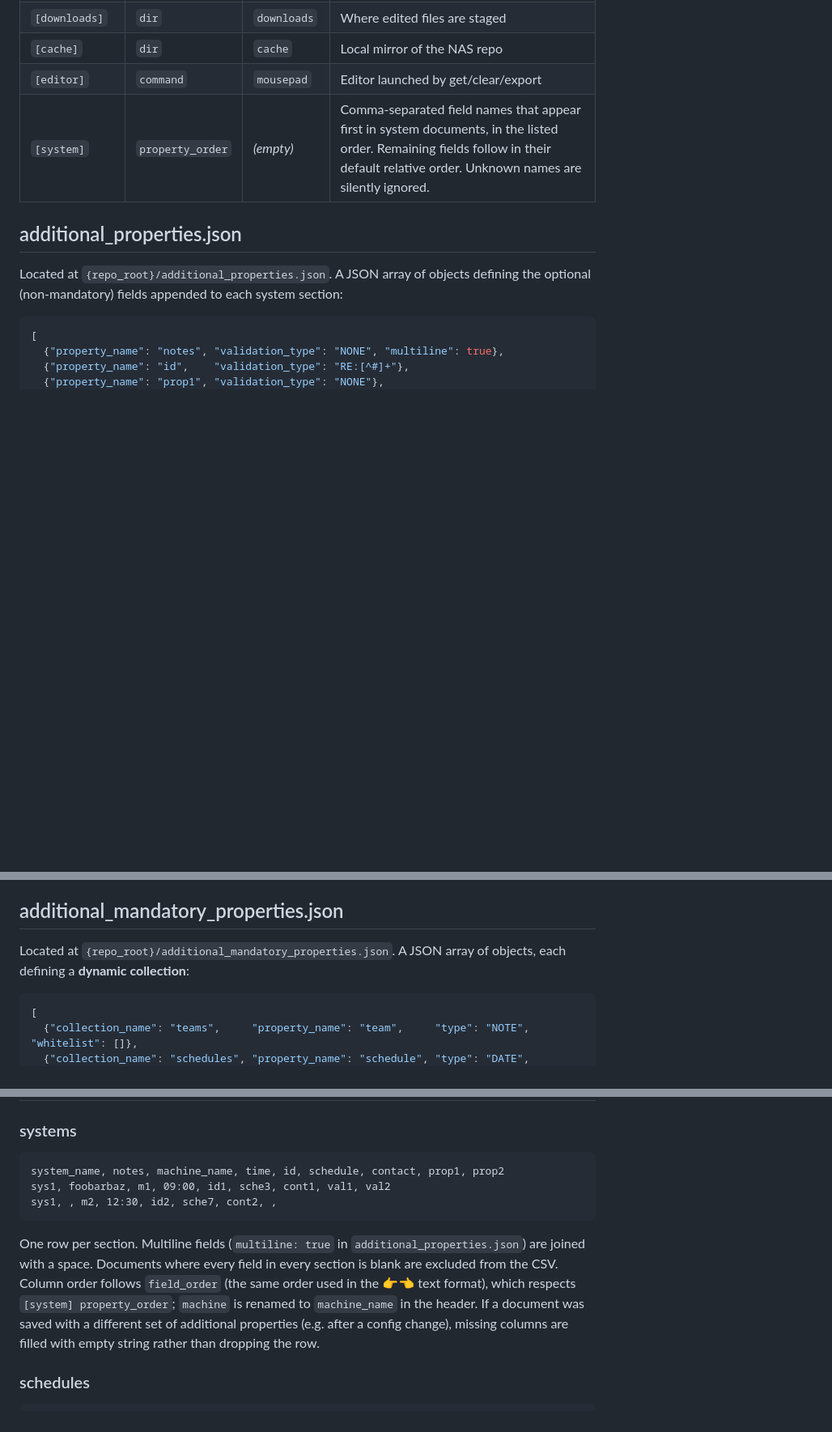
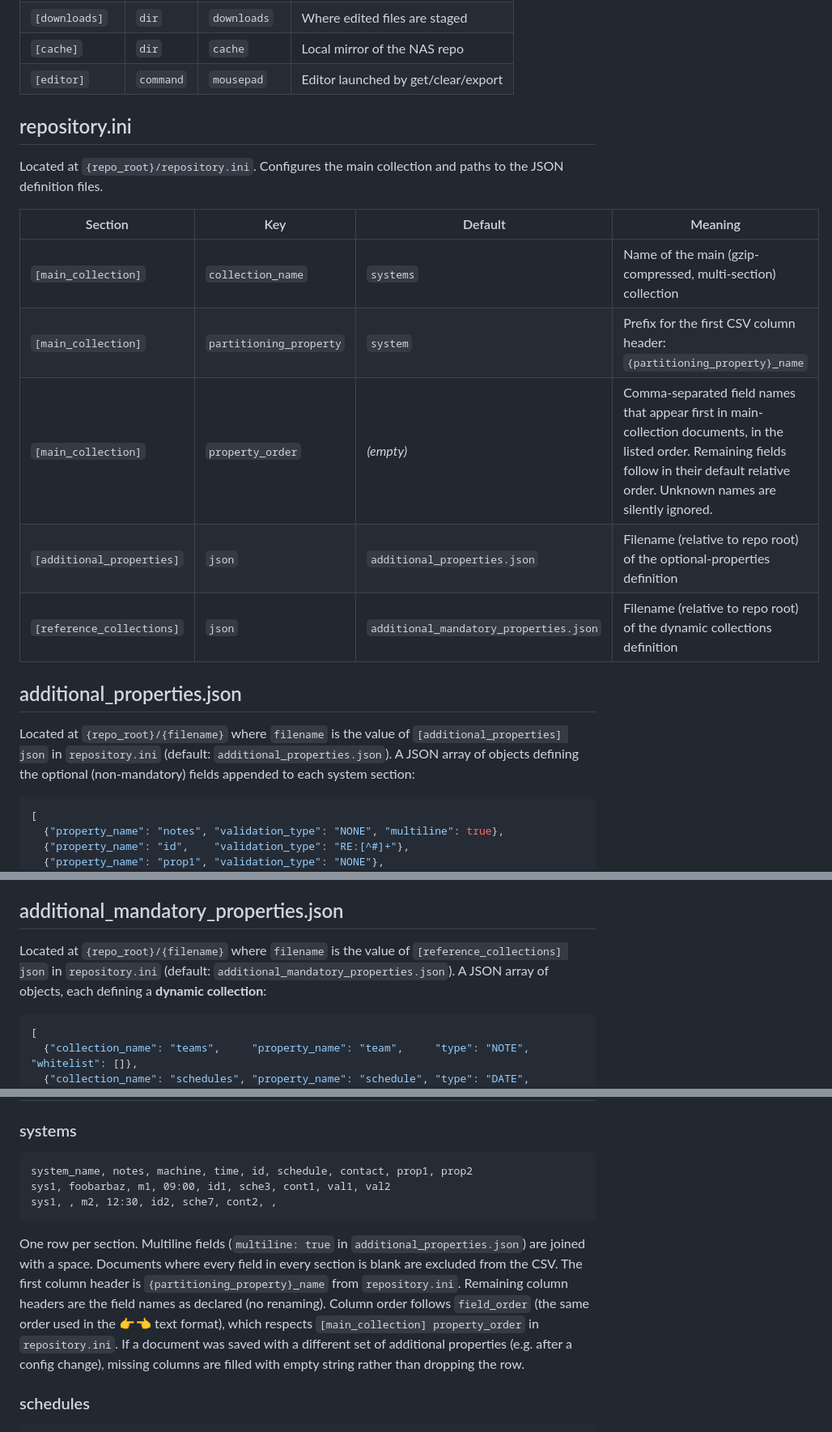
Before and after one commit to growingspaghetti/naxel, a Markdown page: CLAUDE.md, 3 parts joined by grey strips. Shown at 81% size. Drawn GitHub-style; blank space fills up the shorter version.

````diff
--- a/CLAUDE.md
+++ b/CLAUDE.md
@@ -37,11 +38,22 @@ cache/                            local mirror of the NAS repo, populated at sta
 | `[downloads]`  | `dir`       | `downloads`  | Where edited files are staged                          |
 | `[cache]`      | `dir`       | `cache`      | Local mirror of the NAS repo                           |
 | `[editor]`     | `command`   | `mousepad`   | Editor launched by get/clear/export                    |
-| `[system]`     | `property_order` | *(empty)* | Comma-separated field names that appear first in system documents, in the listed order. Remaining fields follow in their default relative order. Unknown names are silently ignored. |
+
+## repository.ini
+
+Located at `{repo_root}/repository.ini`. Configures the main collection and paths to the JSON definition files.
+
+| Section                   | Key                     | Default                                | Meaning |
+|---------------------------|-------------------------|----------------------------------------|---------|
+| `[main_collection]`       | `collection_name`       | `systems`                              | Name of the main (gzip-compressed, multi-section) collection |
+| `[main_collection]`       | `partitioning_property` | `system`                               | Prefix for the first CSV column header: `{partitioning_property}_name` |
+| `[main_collection]`       | `property_order`        | *(empty)*                              | Comma-separated field names that appear first in main-collection documents, in the listed order. Remaining fields follow in their default relative order. Unknown names are silently ignored. |
+| `[additional_properties]` | `json`                  | `additional_properties.json`           | Filename (relative to repo root) of the optional-properties definition |
+| `[reference_collections]` | `json`                  | `additional_mandatory_properties.json` | Filename (relative to repo root) of the dynamic collections definition |
 
 ## additional_properties.json
 
-Located at `{repo_root}/additional_properties.json`. A JSON array of objects defining the optional (non-mandatory) fields appended to each system section:
+Located at `{repo_root}/{filename}` where `filename` is the value of `[additional_properties] json` in `repository.ini` (default: `additional_properties.json`). A JSON array of objects defining the optional (non-mandatory) fields appended to each system section:
 
 ```json
 [
@@ -63,7 +75,7 @@ If the file is absent, no additional properties are used. Non-object entries in
 
 ## additional_mandatory_properties.json
 
-Located at `{repo_root}/additional_mandatory_properties.json`. A JSON array of objects, each defining a **dynamic collection**:
+Located at `{repo_root}/{filename}` where `filename` is the value of `[reference_collections] json` in `repository.ini` (default: `additional_mandatory_properties.json`). A JSON array of objects, each defining a **dynamic collection**:
 
 ```json
 [
@@ -235,12 +247,12 @@ Empty template: empty string.
 ### systems
 
 ```csv
-system_name, notes, machine_name, time, id, schedule, contact, prop1, prop2
+system_name, notes, machine, time, id, schedule, contact, prop1, prop2
 sys1, foobarbaz, m1, 09:00, id1, sche3, cont1, val1, val2
 sys1, , m2, 12:30, id2, sche7, cont2, ,
 ```
 
-One row per section. Multiline fields (`multiline: true` in `additional_properties.json`) are joined with a space. Documents where every field in every section is blank are excluded from the CSV. Column order follows `field_order` (the same order used in the 👉👈 text format), which respects `[system] property_order`; `machine` is renamed to `machine_name` in the header. If a document was saved with a different set of additional properties (e.g. after a config change), missing columns are filled with empty string rather than dropping the row.
+One row per section. Multiline fields (`multiline: true` in `additional_properties.json`) are joined with a space. Documents where every field in every section is blank are excluded from the CSV. The first column header is `{partitioning_property}_name` from `repository.ini`. Remaining column headers are the field names as declared (no renaming). Column order follows `field_order` (the same order used in the 👉👈 text format), which respects `[main_collection] property_order` in `repository.ini`. If a document was saved with a different set of additional properties (e.g. after a config change), missing columns are filled with empty string rather than dropping the row.
 
 ### schedules
 
````
Also changed, not shown: other parts of CLAUDE.md (+7 -4 lines), SPECIFICATIONS.md (+35 -8 lines).
